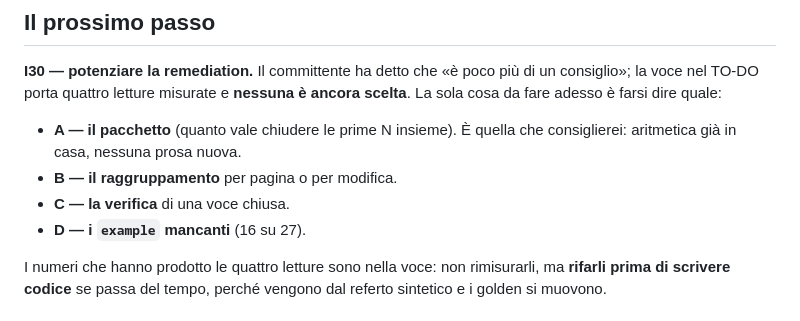
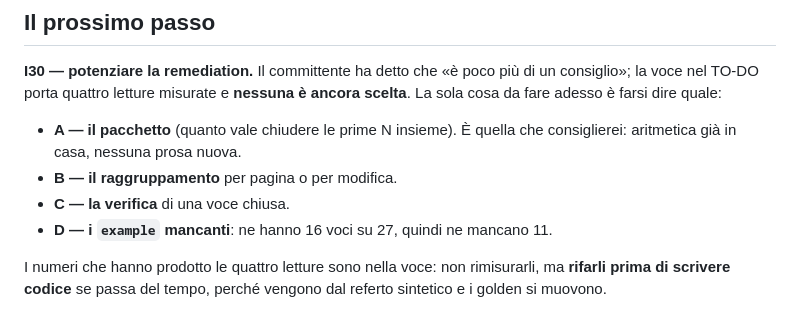
Before and after one commit to saulusprime/MARS, a Markdown page: HANDOFF.md, the part around the change. GitHub-like rendering.

Commit message:
HANDOFF: la riga di I30-D diceva mancanti i 16 esempi che invece ci sono
I `example` valorizzati sono 16 su 27, quindi i mancanti sono 11: il
TO-DO lo scrive giusto, l'HANDOFF lo riassumeva al contrario e chi
riapre la voce partirebbe dal numero sbagliato.

Co-Authored-By: Claude Opus 5 (1M context) <noreply@anthropic.com>

```diff
--- a/HANDOFF.md
+++ b/HANDOFF.md
@@ -27,7 +27,7 @@ quale:
   quella che consiglierei: aritmetica già in casa, nessuna prosa nuova.
 - **B — il raggruppamento** per pagina o per modifica.
 - **C — la verifica** di una voce chiusa.
-- **D — i `example` mancanti** (16 su 27).
+- **D — i `example` mancanti**: ne hanno 16 voci su 27, quindi ne mancano 11.
 
 I numeri che hanno prodotto le quattro letture sono nella voce: non
 rimisurarli, ma **rifarli prima di scrivere codice** se passa del tempo,
```
